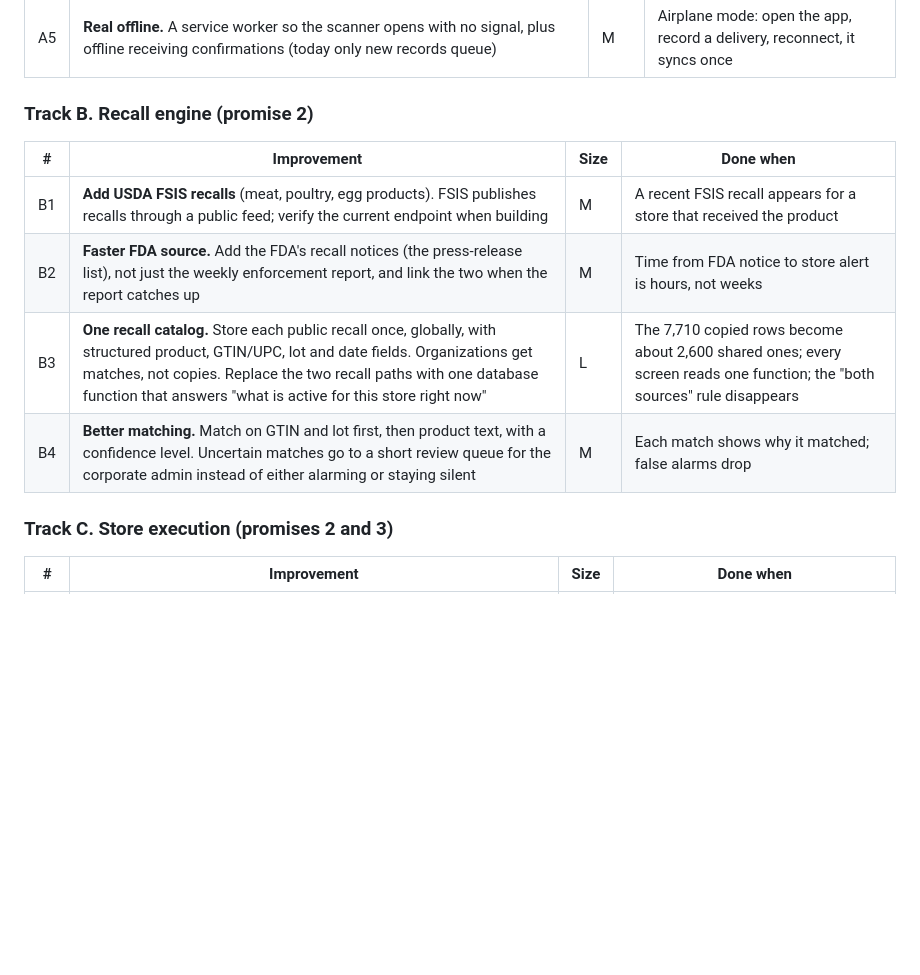
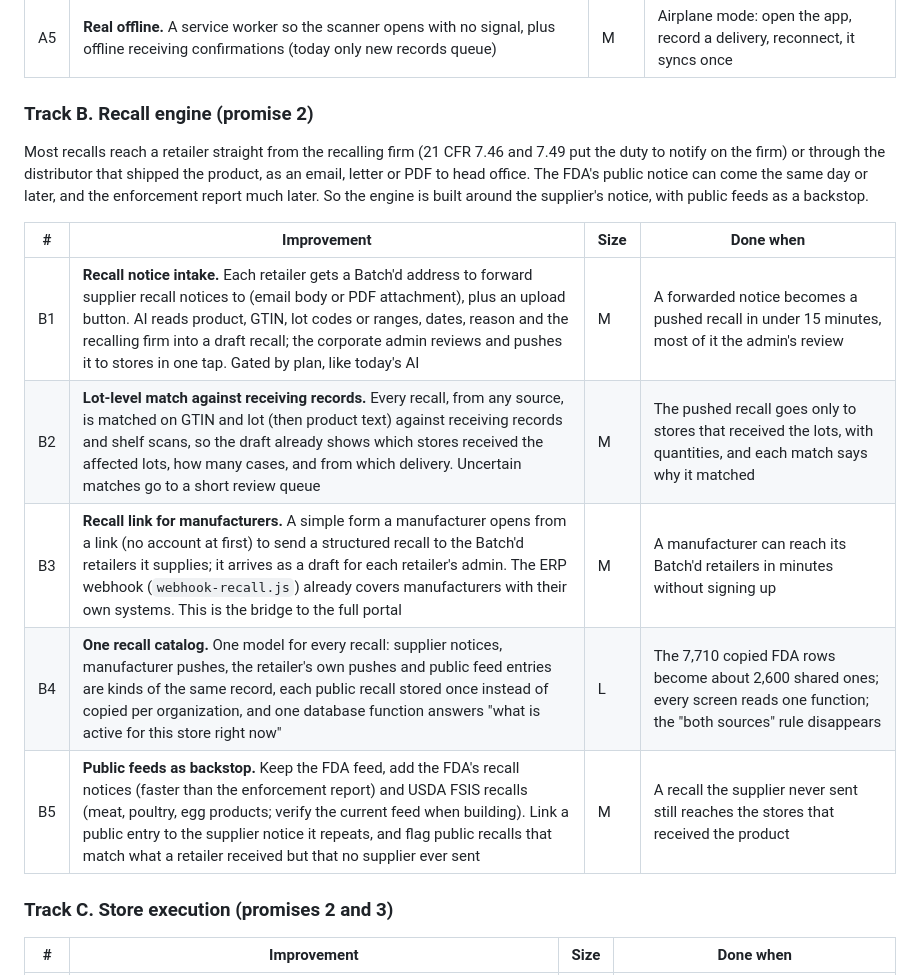
Before and after one commit to ian-w-race/batchd-platform, a Markdown page: docs/PLATFORM-IMPROVEMENT-PLAN.md, the part around one of its changes. GitHub-like rendering; blank space fills up the shorter version.

```diff
--- a/docs/PLATFORM-IMPROVEMENT-PLAN.md
+++ b/docs/PLATFORM-IMPROVEMENT-PLAN.md
@@ -67,12 +67,20 @@ weeks, L is several weeks of Claude work plus Ian's review.
 
 ### Track B. Recall engine (promise 2)
 
+Most recalls reach a retailer straight from the recalling firm (21 CFR 7.46
+and 7.49 put the duty to notify on the firm) or through the distributor
+that shipped the product, as an email, letter or PDF to head office. The
+FDA's public notice can come the same day or later, and the enforcement
+report much later. So the engine is built around the supplier's notice,
+with public feeds as a backstop.
+
 | # | Improvement | Size | Done when |
 |---|---|---|---|
-| B1 | **Add USDA FSIS recalls** (meat, poultry, egg products). FSIS publishes recalls through a public feed; verify the current endpoint when building | M | A recent FSIS recall appears for a store that received the product |
-| B2 | **Faster FDA source.** Add the FDA's recall notices (the press-release list), not just the weekly enforcement report, and link the two when the report catches up | M | Time from FDA notice to store alert is hours, not weeks |
-| B3 | **One recall catalog.** Store each public recall once, globally, with structured product, GTIN/UPC, lot and date fields. Organizations get matches, not copies. Replace the two recall paths with one database function that answers "what is active for this store right now" | L | The 7,710 copied rows become about 2,600 shared ones; every screen reads one function; the "both sources" rule disappears |
-| B4 | **Better matching.** Match on GTIN and lot first, then product text, with a confidence level. Uncertain matches go to a short review queue for the corporate admin instead of either alarming or staying silent | M | Each match shows why it matched; false alarms drop |
+| B1 | **Recall notice intake.** Each retailer gets a Batch'd address to forward supplier recall notices to (email body or PDF attachment), plus an upload button. AI reads product, GTIN, lot codes or ranges, dates, reason and the recalling firm into a draft recall; the corporate admin reviews and pushes it to stores in one tap. Gated by plan, like today's AI | M | A forwarded notice becomes a pushed recall in under 15 minutes, most of it the admin's review |
+| B2 | **Lot-level match against receiving records.** Every recall, from any source, is matched on GTIN and lot (then product text) against receiving records and shelf scans, so the draft already shows which stores received the affected lots, how many cases, and from which delivery. Uncertain matches go to a short review queue | M | The pushed recall goes only to stores that received the lots, with quantities, and each match says why it matched |
+| B3 | **Recall link for manufacturers.** A simple form a manufacturer opens from a link (no account at first) to send a structured recall to the Batch'd retailers it supplies; it arrives as a draft for each retailer's admin. The ERP webhook (`webhook-recall.js`) already covers manufacturers with their own systems. This is the bridge to the full portal | M | A manufacturer can reach its Batch'd retailers in minutes without signing up |
+| B4 | **One recall catalog.** One model for every recall: supplier notices, manufacturer pushes, the retailer's own pushes and public feed entries are kinds of the same record, each public recall stored once instead of copied per organization, and one database function answers "what is active for this store right now" | L | The 7,710 copied FDA rows become about 2,600 shared ones; every screen reads one function; the "both sources" rule disappears |
+| B5 | **Public feeds as backstop.** Keep the FDA feed, add the FDA's recall notices (faster than the enforcement report) and USDA FSIS recalls (meat, poultry, egg products; verify the current feed when building). Link a public entry to the supplier notice it repeats, and flag public recalls that match what a retailer received but that no supplier ever sent | M | A recall the supplier never sent still reaches the stores that received the product |
 
 ### Track C. Store execution (promises 2 and 3)
 
```
Also changed, not shown: other parts of docs/PLATFORM-IMPROVEMENT-PLAN.md (+12 -7 lines).
